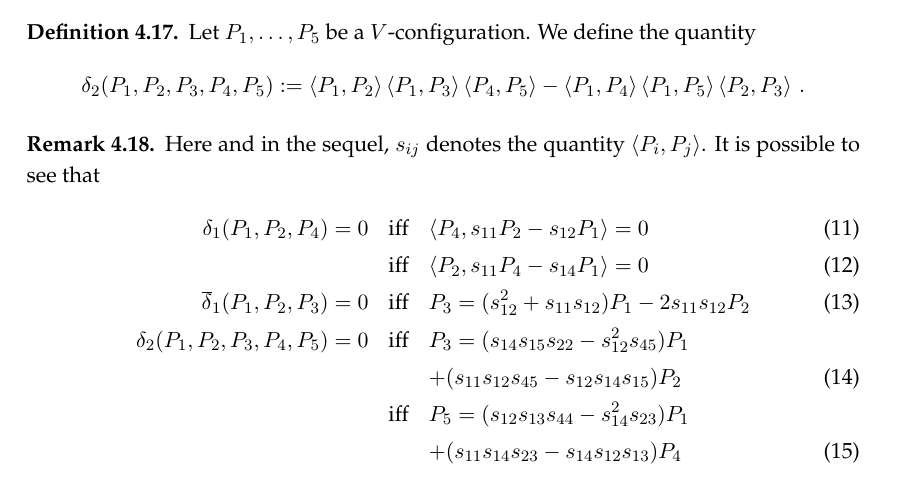
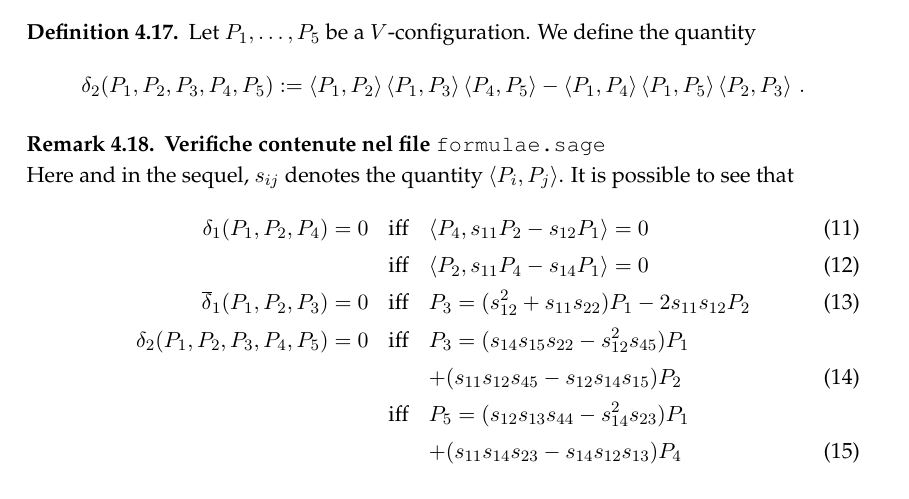
Before and after one commit to MatteoGallet/AlignedEigenpoints, a LaTeX document (i_magnifici_3.tex): part of page 12 of 33, cut so that both start at the same text. Compiled offline with pdfLaTeX.

Commit message:
Corretto refuso e collegamento a file Sage su formule per delta1, delta1bar e delta2.

```diff
--- a/i_magnifici_3.tex
+++ b/i_magnifici_3.tex
@@ -759,6 +759,7 @@ We define the quantity
 %%
 \begin{rmk}
 \label{rmk:characteristics_d1_d2}
+\textbf{Verifiche contenute nel file} \verb+formulae.sage+ \\
 Here and in the sequel, $s_{ij}$ denotes the quantity $\scl{P_i}{P_j}$.
 It is possible to see that
 \begin{eqnarray}
@@ -767,7 +768,7 @@ It is possible to see that
 &\mbox{iff} &\scl{P_2}{s_{11}P_4-s_{14}P_1} = 0\\
 \label{rmk_delta_2}
 \overline{\delta}_1(P_1, P_2, P_3) = 0 &\mbox{iff}&
-P_3 = (s_{12}^2+s_{11}s_{12})P_1-2s_{11}s_{12}P_2\\
+P_3 = (s_{12}^2+s_{11}s_{22})P_1-2s_{11}s_{12}P_2\\
 \label{rmk_delta_3}
 \delta_2(P_1, P_2, P_3, P_4, P_5) = 0 & \mbox{iff}
 &P_3 = (s_{14}s_{15}s_{22}-s_{12}^2s_{45})P_1 \nonumber \\
```
